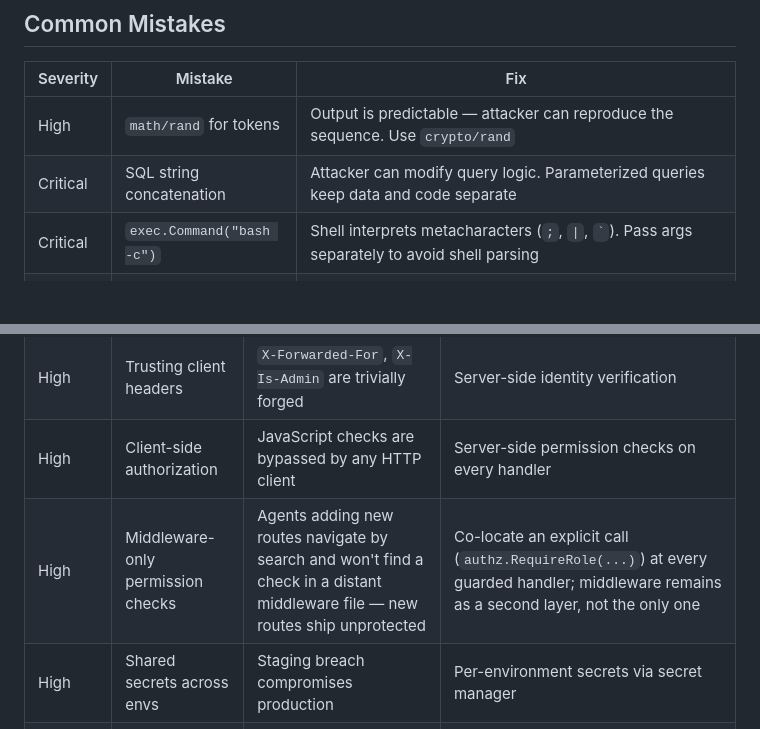
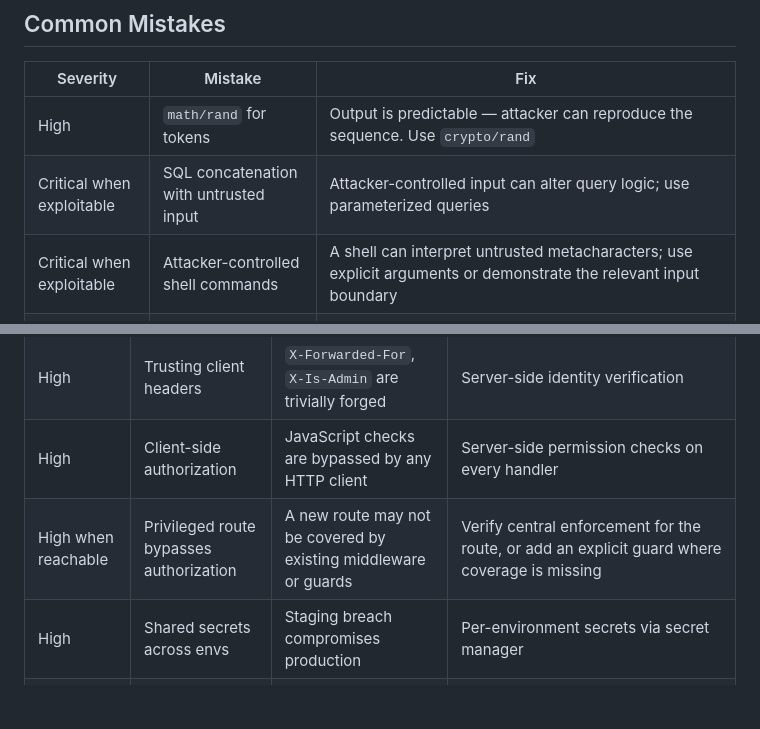
Before and after one commit to bateau84/skills, a Markdown page: skills/golang-security/SKILL.md, 2 parts joined by grey strips. Rendered like a GitHub page; blank space fills up the shorter version.

Commit message:
fix: align security examples with reachable-threat rule

```diff
--- a/skills/golang-security/SKILL.md
+++ b/skills/golang-security/SKILL.md
@@ -136,8 +136,8 @@ go test -fuzz=Fuzz
 | Severity | Mistake | Fix |
 | --- | --- | --- |
 | High | `math/rand` for tokens | Output is predictable — attacker can reproduce the sequence. Use `crypto/rand` |
-| Critical | SQL string concatenation | Attacker can modify query logic. Parameterized queries keep data and code separate |
-| Critical | `exec.Command("bash -c")` | Shell interprets metacharacters (`;`, `\|`, `` ` ``). Pass args separately to avoid shell parsing |
+| Critical when exploitable | SQL concatenation with untrusted input | Attacker-controlled input can alter query logic; use parameterized queries |
+| Critical when exploitable | Attacker-controlled shell commands | A shell can interpret untrusted metacharacters; use explicit arguments or demonstrate the relevant input boundary |
 | High | Trusting unsanitized input | Validate at trust boundaries — internal code trusts the boundary, so catching bad input there protects everything |
 | Critical | Hardcoded secrets | Secrets in source code end up in version history, CI logs, and backups. Use env vars or secret managers |
 | Medium | Comparing secrets with `==` | `==` short-circuits on first differing byte, leaking timing info. Use `crypto/subtle.ConstantTimeCompare` |
@@ -154,7 +154,7 @@ go test -fuzz=Fuzz
 | High | Security through obscurity | Hidden URLs are discoverable via fuzzing, logs, or source | Authentication + authorization on all endpoints |
 | High | Trusting client headers | `X-Forwarded-For`, `X-Is-Admin` are trivially forged | Server-side identity verification |
 | High | Client-side authorization | JavaScript checks are bypassed by any HTTP client | Server-side permission checks on every handler |
-| High | Middleware-only permission checks | Agents adding new routes navigate by search and won't find a check in a distant middleware file — new routes ship unprotected | Co-locate an explicit call (`authz.RequireRole(...)`) at every guarded handler; middleware remains as a second layer, not the only one |
+| High when reachable | Privileged route bypasses authorization | A new route may not be covered by existing middleware or guards | Verify central enforcement for the route, or add an explicit guard where coverage is missing |
 | High | Shared secrets across envs | Staging breach compromises production | Per-environment secrets via secret manager |
 | Critical | Ignoring crypto errors | `_, _ = encrypt(data)` silently proceeds unencrypted | Always check errors — fail closed, never open |
 | Critical | Rolling your own crypto | Custom encryption hasn't been analyzed by cryptographers | Use `crypto/aes` GCM, `golang.org/x/crypto/argon2` |
```
